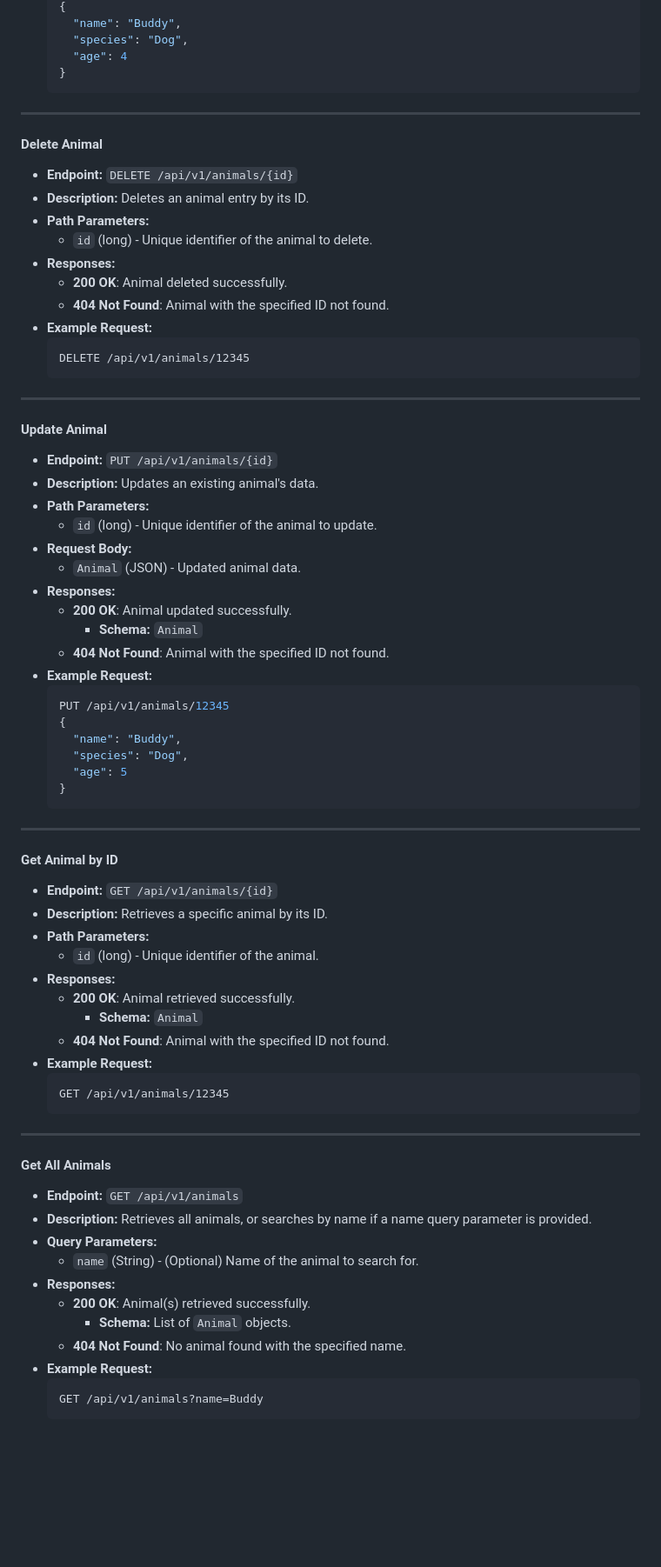
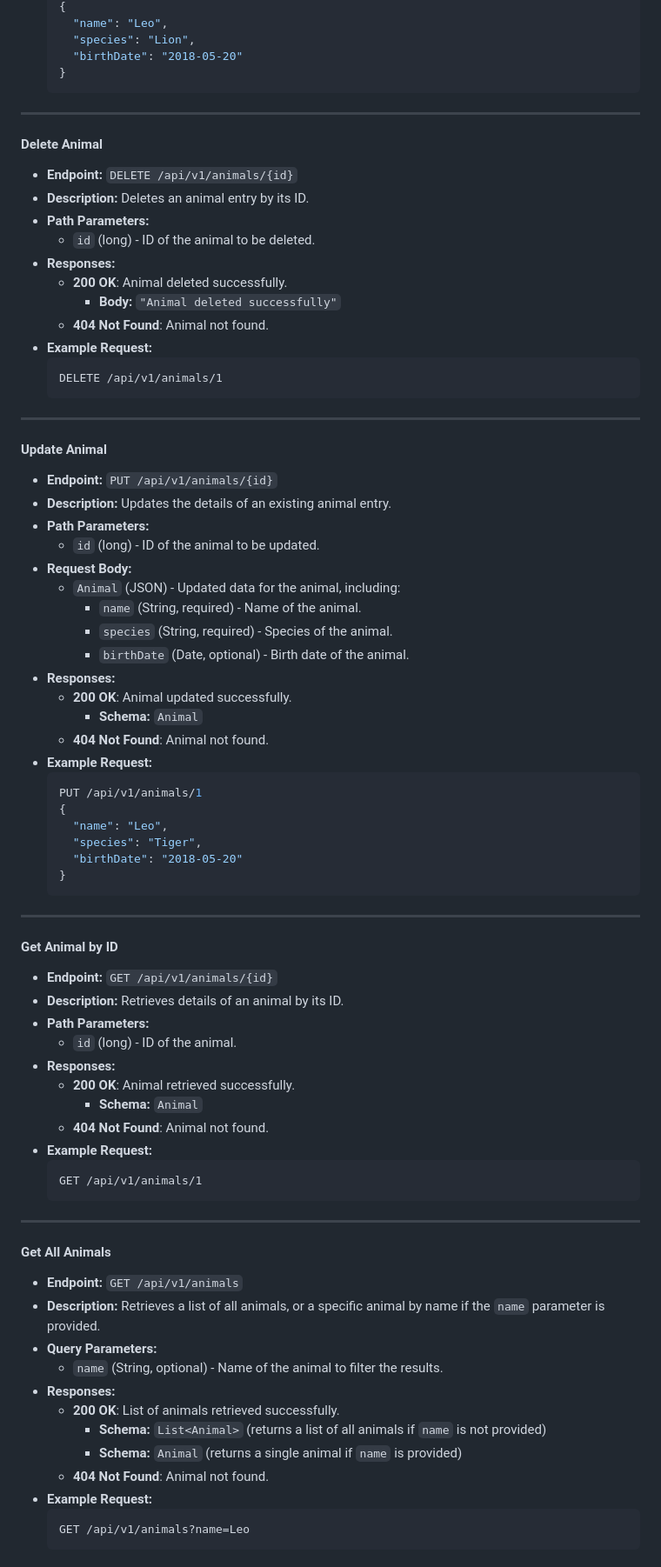
Before and after one commit to GabrielMSilva04/TrackTails, a Markdown page: reports/api.md, the part around the change printed below. Shown: that part at 87% size. Rendered like a GitHub page; blank space fills up the shorter version.

Commit message:
Fix animal Controller inconsistences on api docs and add Time Examples

````diff
--- a/reports/api.md
+++ b/reports/api.md
@@ -123,7 +133,7 @@ Base URL: `/api/v1/animals`
     {
-      "name": "Buddy",
-      "species": "Dog",
-      "age": 4
+      "name": "Leo",
+      "species": "Lion",
+      "birthDate": "2018-05-20"
     }
     ```
 
@@ -134,13 +144,14 @@ Base URL: `/api/v1/animals`
 - **Endpoint:** `DELETE /api/v1/animals/{id}`
 - **Description:** Deletes an animal entry by its ID.
 - **Path Parameters:**
-  - `id` (long) - Unique identifier of the animal to delete.
+  - `id` (long) - ID of the animal to be deleted.
 - **Responses:**
   - **200 OK**: Animal deleted successfully.
-  - **404 Not Found**: Animal with the specified ID not found.
+    - **Body:** `"Animal deleted successfully"`
+  - **404 Not Found**: Animal not found.
 - **Example Request:**
     ```http
-    DELETE /api/v1/animals/12345
+    DELETE /api/v1/animals/1
     ```
 
 ---
@@ -148,22 +159,25 @@ Base URL: `/api/v1/animals`
 #### **Update Animal**
 
 - **Endpoint:** `PUT /api/v1/animals/{id}`
-- **Description:** Updates an existing animal's data.
+- **Description:** Updates the details of an existing animal entry.
 - **Path Parameters:**
-  - `id` (long) - Unique identifier of the animal to update.
+  - `id` (long) - ID of the animal to be updated.
 - **Request Body:**
-  - `Animal` (JSON) - Updated animal data.
+  - `Animal` (JSON) - Updated data for the animal, including:
+    - `name` (String, required) - Name of the animal.
+    - `species` (String, required) - Species of the animal.
+    - `birthDate` (Date, optional) - Birth date of the animal.
 - **Responses:**
   - **200 OK**: Animal updated successfully.
     - **Schema:** `Animal`
-  - **404 Not Found**: Animal with the specified ID not found.
+  - **404 Not Found**: Animal not found.
 - **Example Request:**
     ```json
-    PUT /api/v1/animals/12345
+    PUT /api/v1/animals/1
     {
-      "name": "Buddy",
-      "species": "Dog",
-      "age": 5
+      "name": "Leo",
+      "species": "Tiger",
+      "birthDate": "2018-05-20"
     }
     ```
 
@@ -172,16 +186,16 @@ Base URL: `/api/v1/animals`
 #### **Get Animal by ID**
 
 - **Endpoint:** `GET /api/v1/animals/{id}`
-- **Description:** Retrieves a specific animal by its ID.
+- **Description:** Retrieves details of an animal by its ID.
 - **Path Parameters:**
-  - `id` (long) - Unique identifier of the animal.
+  - `id` (long) - ID of the animal.
 - **Responses:**
   - **200 OK**: Animal retrieved successfully.
     - **Schema:** `Animal`
-  - **404 Not Found**: Animal with the specified ID not found.
+  - **404 Not Found**: Animal not found.
 - **Example Request:**
     ```http
-    GET /api/v1/animals/12345
+    GET /api/v1/animals/1
     ```
 
 ---
@@ -189,14 +203,15 @@ Base URL: `/api/v1/animals`
 #### **Get All Animals**
 
 - **Endpoint:** `GET /api/v1/animals`
-- **Description:** Retrieves all animals, or searches by name if a name query parameter is provided.
+- **Description:** Retrieves a list of all animals, or a specific animal by name if the `name` parameter is provided.
 - **Query Parameters:**
-  - `name` (String) - (Optional) Name of the animal to search for.
+  - `name` (String, optional) - Name of the animal to filter the results.
 - **Responses:**
-  - **200 OK**: Animal(s) retrieved successfully.
-    - **Schema:** List of `Animal` objects.
-  - **404 Not Found**: No animal found with the specified name.
+  - **200 OK**: List of animals retrieved successfully.
+    - **Schema:** `List<Animal>` (returns a list of all animals if `name` is not provided)
+    - **Schema:** `Animal` (returns a single animal if `name` is provided)
+  - **404 Not Found**: Animal not found.
 - **Example Request:**
     ```http
-    GET /api/v1/animals?name=Buddy
+    GET /api/v1/animals?name=Leo
     ```
````
Also changed, not shown: other parts of reports/api.md (+36 -34 lines).
